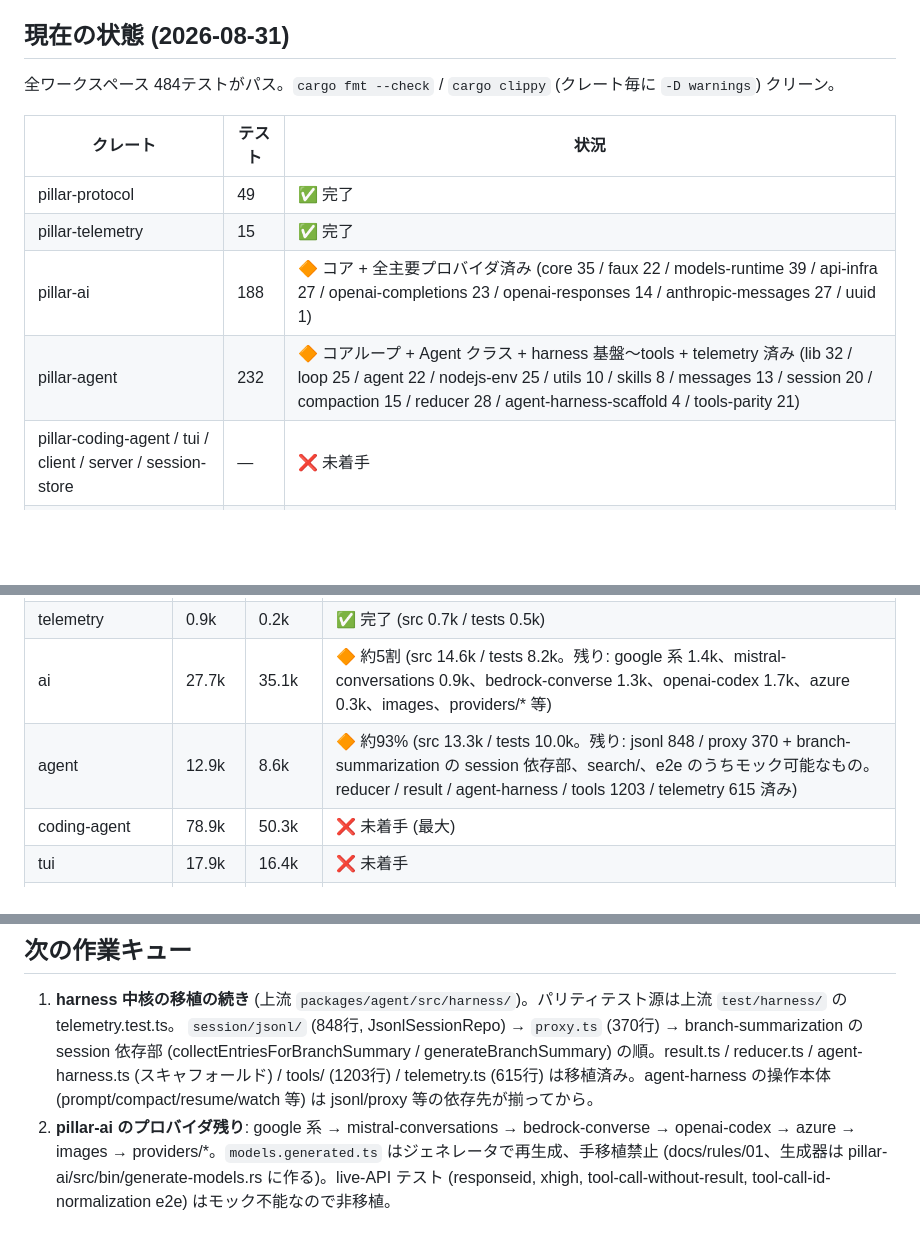
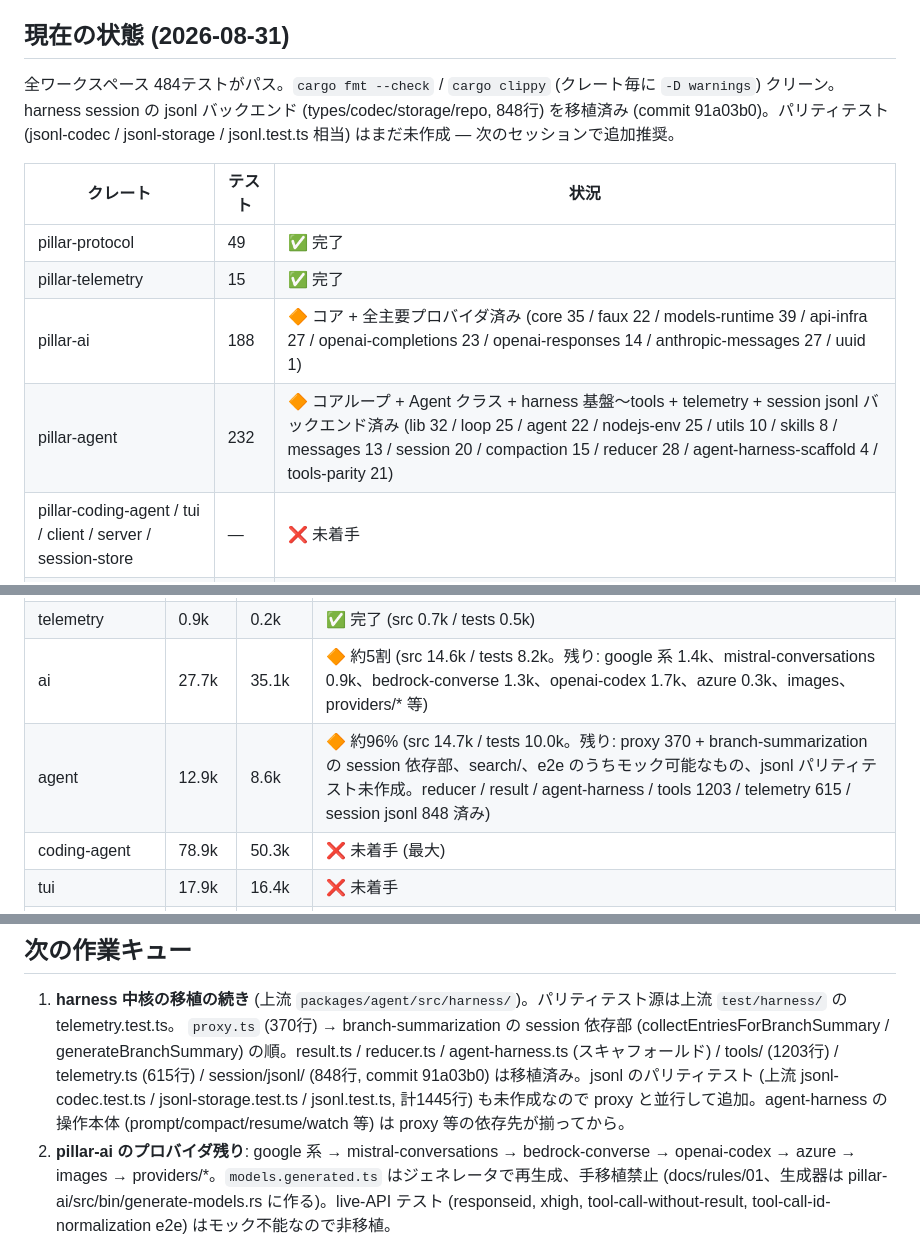
Before and after one commit to vi2q/pillar, a Markdown page: docs/INSTRUCTIONS.md, 3 parts joined by grey strips. Rendered like a GitHub page; blank space fills up the shorter version.

Commit message:
docs: INSTRUCTIONS - session jsonl ported (0cfbf72), agent ~96%, queue re-ordered (proxy next)

```diff
--- a/docs/INSTRUCTIONS.md
+++ b/docs/INSTRUCTIONS.md
@@ -18,14 +18,14 @@ pi v0.84.3 (TypeScript, commit `56700d42e`) を Rust に移植する。拡張機
 
 ## 現在の状態 (2026-08-31)
 
-全ワークスペース 484テストがパス。`cargo fmt --check` / `cargo clippy` (クレート毎に `-D warnings`) クリーン。
+全ワークスペース 484テストがパス。`cargo fmt --check` / `cargo clippy` (クレート毎に `-D warnings`) クリーン。harness session の jsonl バックエンド (types/codec/storage/repo, 848行) を移植済み (commit 91a03b0)。パリティテスト (jsonl-codec / jsonl-storage / jsonl.test.ts 相当) はまだ未作成 — 次のセッションで追加推奨。
 
 | クレート | テスト | 状況 |
 | --- | --- | --- |
 | pillar-protocol | 49 | ✅ 完了 |
 | pillar-telemetry | 15 | ✅ 完了 |
 | pillar-ai | 188 | 🔶 コア + 全主要プロバイダ済み (core 35 / faux 22 / models-runtime 39 / api-infra 27 / openai-completions 23 / openai-responses 14 / anthropic-messages 27 / uuid 1) |
-| pillar-agent | 232 | 🔶 コアループ + Agent クラス + harness 基盤〜tools + telemetry 済み (lib 32 / loop 25 / agent 22 / nodejs-env 25 / utils 10 / skills 8 / messages 13 / session 20 / compaction 15 / reducer 28 / agent-harness-scaffold 4 / tools-parity 21) |
+| pillar-agent | 232 | 🔶 コアループ + Agent クラス + harness 基盤〜tools + telemetry + session jsonl バックエンド済み (lib 32 / loop 25 / agent 22 / nodejs-env 25 / utils 10 / skills 8 / messages 13 / session 20 / compaction 15 / reducer 28 / agent-harness-scaffold 4 / tools-parity 21) |
 | pillar-coding-agent / tui / client / server / session-store | — | ❌ 未着手 |
 | pillar-extensions | — | ❌ 未着手 (luaur VM 統合)。設計は docs/rules/04 に確定済み |
 
@@ -40,7 +40,7 @@ pi v0.84.3 (TypeScript, commit `56700d42e`) を Rust に移植する。拡張機
 | protocol | 1.2k | 0.7k | ✅ 完了 (src 2.5k / tests 1.0k) |
 | telemetry | 0.9k | 0.2k | ✅ 完了 (src 0.7k / tests 0.5k) |
 | ai | 27.7k | 35.1k | 🔶 約5割 (src 14.6k / tests 8.2k。残り: google 系 1.4k、mistral-conversations 0.9k、bedrock-converse 1.3k、openai-codex 1.7k、azure 0.3k、images、providers/* 等) |
-| agent | 12.9k | 8.6k | 🔶 約93% (src 13.3k / tests 10.0k。残り: jsonl 848 / proxy 370 + branch-summarization の session 依存部、search/、e2e のうちモック可能なもの。reducer / result / agent-harness / tools 1203 / telemetry 615 済み) |
+| agent | 12.9k | 8.6k | 🔶 約96% (src 14.7k / tests 10.0k。残り: proxy 370 + branch-summarization の session 依存部、search/、e2e のうちモック可能なもの、jsonl パリティテスト未作成。reducer / result / agent-harness / tools 1203 / telemetry 615 / session jsonl 848 済み) |
 | coding-agent | 78.9k | 50.3k | ❌ 未着手 (最大) |
 | tui | 17.9k | 16.4k | ❌ 未着手 |
 | server / client / session-backends | 6.3k | 4.2k | ❌ 未着手 |
@@ -51,7 +51,7 @@ pi v0.84.3 (TypeScript, commit `56700d42e`) を Rust に移植する。拡張機
 ## 次の作業キュー
 
 1. **harness 中核の移植の続き** (上流 `packages/agent/src/harness/`)。パリティテスト源は上流 `test/harness/` の telemetry.test.ts。
-   `session/jsonl/` (848行, JsonlSessionRepo) → `proxy.ts` (370行) → branch-summarization の session 依存部 (collectEntriesForBranchSummary / generateBranchSummary) の順。result.ts / reducer.ts / agent-harness.ts (スキャフォールド) / tools/ (1203行) / telemetry.ts (615行) は移植済み。agent-harness の操作本体 (prompt/compact/resume/watch 等) は jsonl/proxy 等の依存先が揃ってから。
+   `proxy.ts` (370行) → branch-summarization の session 依存部 (collectEntriesForBranchSummary / generateBranchSummary) の順。result.ts / reducer.ts / agent-harness.ts (スキャフォールド) / tools/ (1203行) / telemetry.ts (615行) / session/jsonl/ (848行, commit 91a03b0) は移植済み。jsonl のパリティテスト (上流 jsonl-codec.test.ts / jsonl-storage.test.ts / jsonl.test.ts, 計1445行) も未作成なので proxy と並行して追加。agent-harness の操作本体 (prompt/compact/resume/watch 等) は proxy 等の依存先が揃ってから。
 2. **pillar-ai のプロバイダ残り**: google 系 → mistral-conversations → bedrock-converse → openai-codex → azure → images → providers/*。`models.generated.ts` はジェネレータで再生成、手移植禁止 (docs/rules/01、生成器は pillar-ai/src/bin/generate-models.rs に作る)。live-API テスト (responseid, xhigh, tool-call-without-result, tool-call-id-normalization e2e) はモック不能なので非移植。
 3. **agent の残り**: `search/`、`e2e.test.ts` のうちモック可能なもの。models_generated.rs (generate-models ジェネレータ) は live カタログ依存のため別タスク。
 4. **pillar-coding-agent**: 未着手 (最大、61k行)。
```
